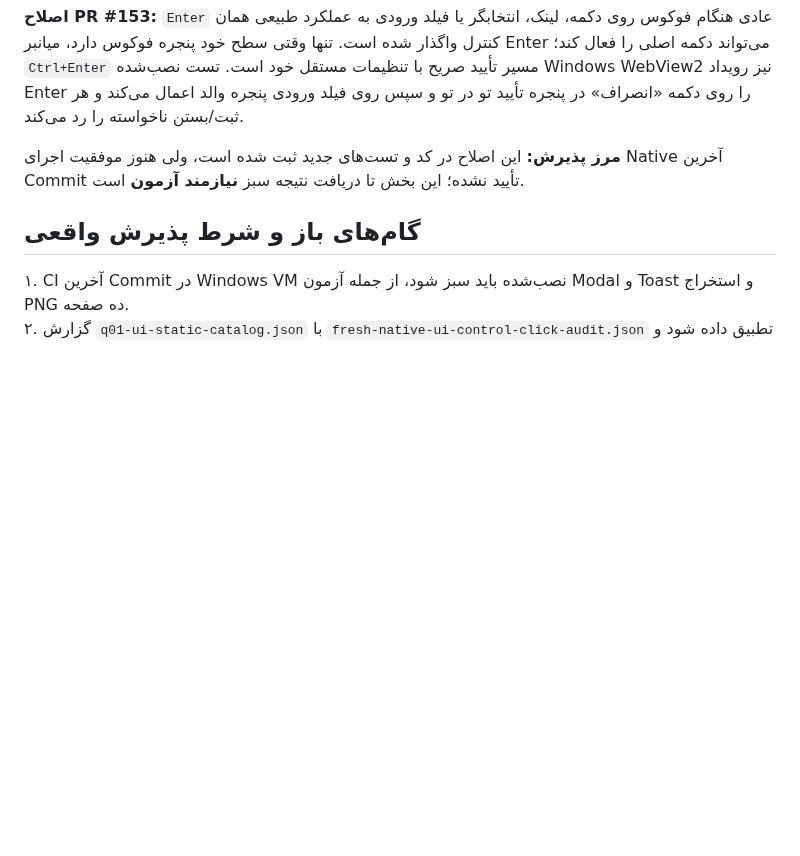
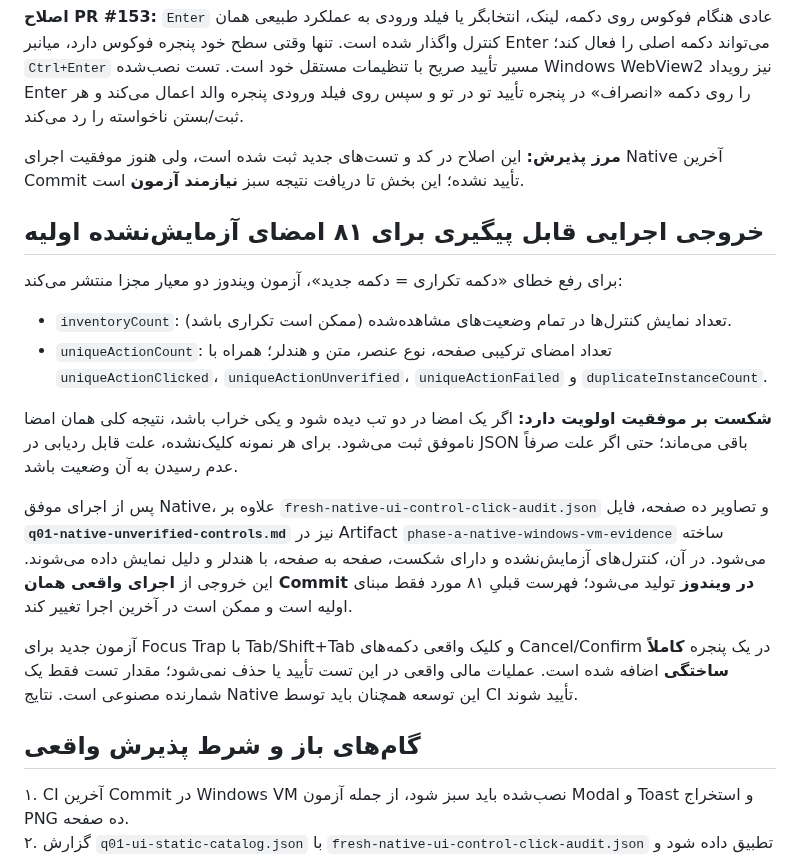
Before and after one commit to davoodmehraban89/Factor-easyPro, a Markdown page: docs/Q01_DEEP_UI_CONTROL_AUDIT_FA.md, the part around the change. Rendered like a GitHub page; blank space fills up the shorter version.

Commit message:
docs(q01): explain deduplicated action coverage, non-hidden failures and per-route native gap artifact

```diff
--- a/docs/Q01_DEEP_UI_CONTROL_AUDIT_FA.md
+++ b/docs/Q01_DEEP_UI_CONTROL_AUDIT_FA.md
@@ -75,6 +75,19 @@
 
 **مرز پذیرش:** این اصلاح در کد و تست‌های جدید ثبت شده است، ولی هنوز موفقیت اجرای Native آخرین Commit تأیید نشده؛ این بخش تا دریافت نتیجه سبز **نیازمند آزمون** است.
 
+## خروجی اجرایی قابل پیگیری برای ۸۱ امضای آزمایش‌نشده اولیه
+
+برای رفع خطای «دکمه تکراری = دکمه جدید»، آزمون ویندوز دو معیار مجزا منتشر می‌کند:
+
+- `inventoryCount`: تعداد نمایش کنترل‌ها در تمام وضعیت‌های مشاهده‌شده (ممکن است تکراری باشد).
+- `uniqueActionCount`: تعداد امضای ترکیبی صفحه، نوع عنصر، متن و هندلر؛ همراه با `uniqueActionClicked`، `uniqueActionUnverified`، `uniqueActionFailed` و `duplicateInstanceCount`.
+
+**شکست بر موفقیت اولویت دارد:** اگر یک امضا در دو تب دیده شود و یکی خراب باشد، نتیجه کلی همان امضا ناموفق ثبت می‌شود. برای هر نمونه کلیک‌نشده، علت قابل ردیابی در JSON باقی می‌ماند؛ حتی اگر علت صرفاً عدم رسیدن به آن وضعیت باشد.
+
+پس از اجرای موفق Native، علاوه بر `fresh-native-ui-control-click-audit.json` و تصاویر ده صفحه، فایل **`q01-native-unverified-controls.md`** نیز در Artifact `phase-a-native-windows-vm-evidence` ساخته می‌شود. در آن، کنترل‌های آزمایش‌نشده و دارای شکست، صفحه به صفحه، با هندلر و دلیل نمایش داده می‌شوند. این خروجی از **اجرای واقعی همان Commit در ویندوز** تولید می‌شود؛ فهرست قبلیِ ۸۱ مورد فقط مبنای اولیه است و ممکن است در آخرین اجرا تغییر کند.
+
+آزمون جدید برای Focus Trap با Tab/Shift+Tab و کلیک واقعی دکمه‌های Cancel/Confirm در یک پنجره **کاملاً ساختگی** اضافه شده است. عملیات مالی واقعی در این تست تأیید یا حذف نمی‌شود؛ مقدار تست فقط یک شمارنده مصنوعی است. نتایج Native این توسعه همچنان باید توسط CI تأیید شوند.
+
 ## گام‌های باز و شرط پذیرش واقعی
 
 ۱. CI آخرین Commit در Windows VM نصب‌شده باید سبز شود، از جمله آزمون Modal و Toast و استخراج PNG ده صفحه.
```
